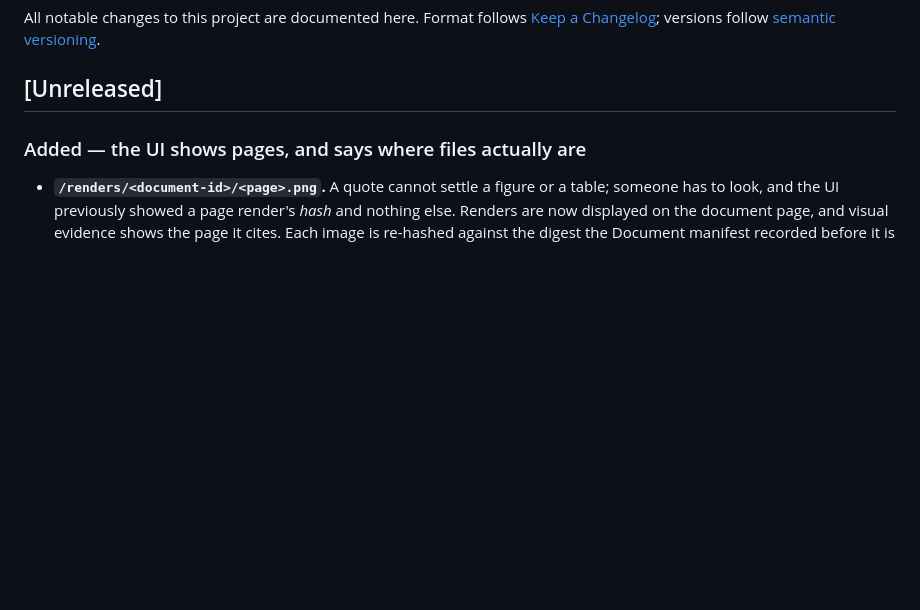
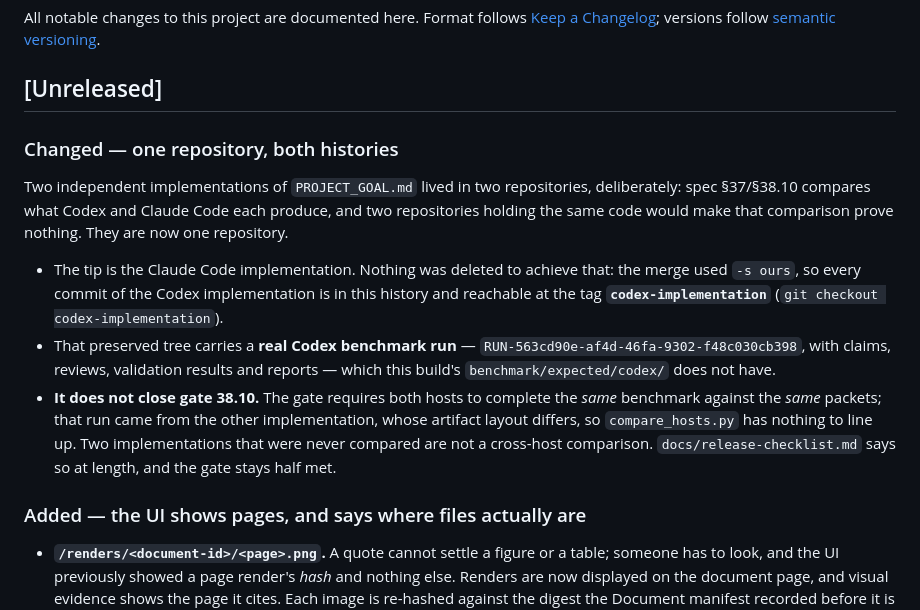
Before and after one commit to jeehoonyu/automated-ai-research, a Markdown page: CHANGELOG.md, the part around the change. Rendered like a GitHub page; blank space fills up the shorter version.

```diff
--- a/CHANGELOG.md
+++ b/CHANGELOG.md
@@ -5,6 +5,23 @@ All notable changes to this project are documented here. Format follows
 [semantic versioning](https://semver.org/).
 
 ## [Unreleased]
+
+### Changed — one repository, both histories
+Two independent implementations of `PROJECT_GOAL.md` lived in two repositories, deliberately: spec
+§37/§38.10 compares what Codex and Claude Code each produce, and two repositories holding the same
+code would make that comparison prove nothing. They are now one repository.
+
+- The tip is the Claude Code implementation. Nothing was deleted to achieve that: the merge used
+  `-s ours`, so every commit of the Codex implementation is in this history and reachable at the tag
+  **`codex-implementation`** (`git checkout codex-implementation`).
+- That preserved tree carries a **real Codex benchmark run** —
+  `RUN-563cd90e-af4d-46fa-9302-f48c030cb398`, with claims, reviews, validation results and reports —
+  which this build's `benchmark/expected/codex/` does not have.
+- **It does not close gate 38.10.** The gate requires both hosts to complete the *same* benchmark
+  against the *same* packets; that run came from the other implementation, whose artifact layout
+  differs, so `compare_hosts.py` has nothing to line up. Two implementations that were never compared
+  are not a cross-host comparison. `docs/release-checklist.md` says so at length, and the gate stays
+  half met.
 
 ### Added — the UI shows pages, and says where files actually are
 - **`/renders/<document-id>/<page>.png`.** A quote cannot settle a figure or a table; someone has to
```
Also changed, not shown: README.md (+11 -0 lines), docs/release-checklist.md (+25 -1 lines).
